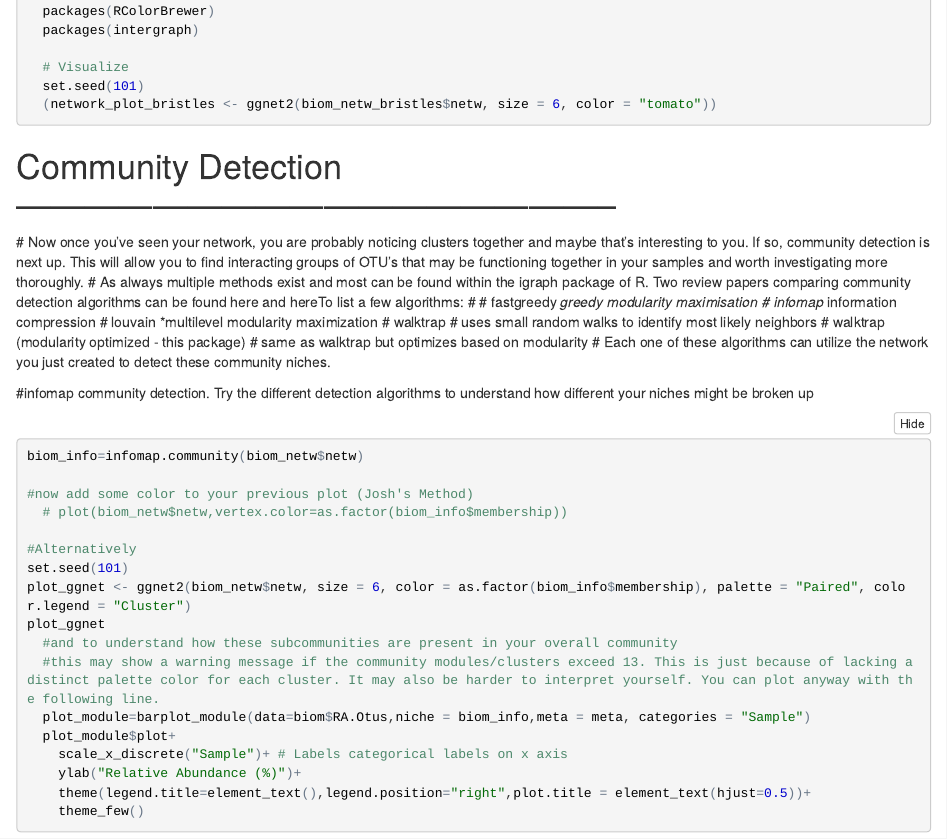
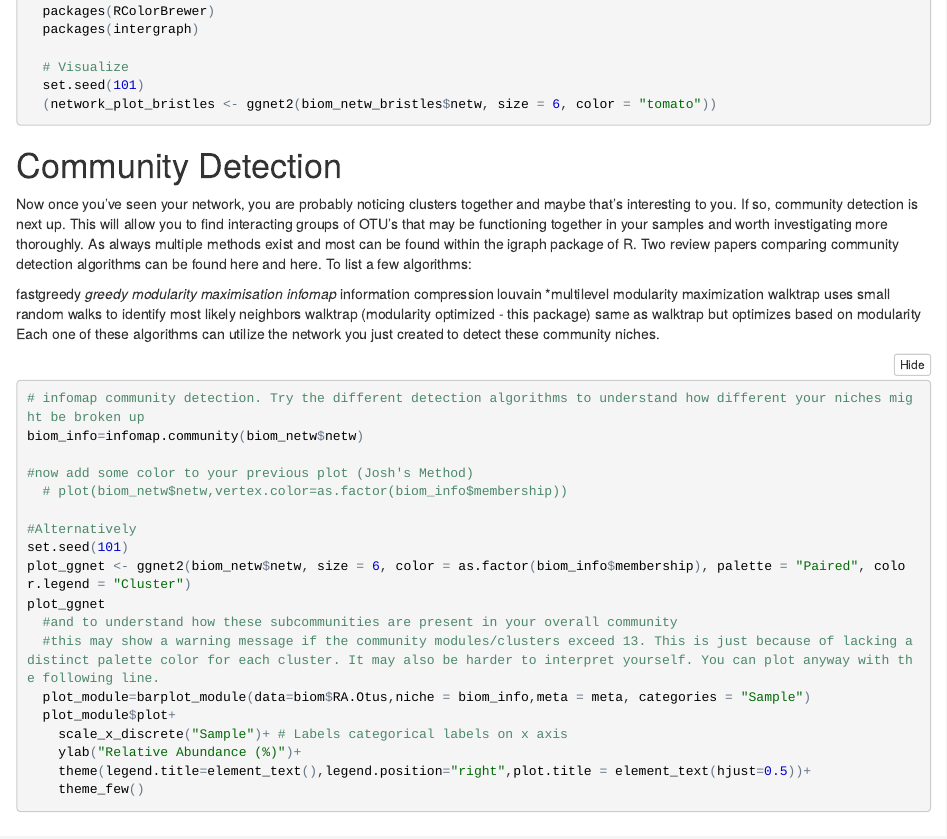
Before and after one commit to frdowdy/mfc_microbiome, an R Markdown document (MFC Microbiome Notebook.Rmd): the page in a window 1100 px wide, from 12420 px down before the commit and from 12400 px down after it, so that both start at the same text. The pictures show the output file MFC Microbiome Notebook.nb.html that the author committed with the source, opened offline.

Commit message:
Removed the # bolding from all lines of the community detection section

````diff
--- a/MFC Microbiome Notebook.Rmd
+++ b/MFC Microbiome Notebook.Rmd
@@ -624,24 +624,22 @@ biom$RA.Otus.bristles <- biom$RA.Otus[meta[meta$Sample=="Bristles","Label"],]
   set.seed(101)
   (network_plot_bristles <- ggnet2(biom_netw_bristles$netw, size = 6, color = "tomato"))
 ```
+# Community Detection
 
+  Now once you've seen your network, you are probably noticing clusters together and maybe that's interesting to you. If so, community detection is next up. This will allow you to find interacting groups of OTU's that may be functioning together in your samples and worth investigating more thoroughly.
+  As always multiple methods exist and most can be found within the igraph package of R. Two review papers comparing community detection algorithms can be found here and here.
+  To list a few algorithms:
 
-# Community Detection -----------------------------------------------------
-
-  # Now once you've seen your network, you are probably noticing clusters together and maybe that's interesting to you. If so, community detection is next up. This will allow you to find interacting groups of OTU's that may be functioning together in your samples and worth investigating more thoroughly.
-  # As always multiple methods exist and most can be found within the igraph package of R. Two review papers comparing community detection algorithms can be found here and hereTo list a few algorithms:
-  #
-  # fastgreedy *greedy modularity maximisation
-  # infomap *information compression
-  # louvain *multilevel modularity maximization
-  # walktrap
-  # uses small random walks to identify most likely neighbors
-  # walktrap (modularity optimized - this package)
-  # same as walktrap but optimizes based on modularity
-  # Each one of these algorithms can utilize the network you just created to detect these community niches.
-
-  #infomap community detection. Try the different detection algorithms to understand how different your niches might be broken up
+  fastgreedy *greedy modularity maximisation
+  infomap *information compression
+  louvain *multilevel modularity maximization
+  walktrap
+  uses small random walks to identify most likely neighbors
+  walktrap (modularity optimized - this package)
+  same as walktrap but optimizes based on modularity
+  Each one of these algorithms can utilize the network you just created to detect these community niches.
 ```{r}
+# infomap community detection. Try the different detection algorithms to understand how different your niches might be broken up
 biom_info=infomap.community(biom_netw$netw)
 
 #now add some color to your previous plot (Josh's Method)
````
Also changed, not shown: MFC Microbiome Notebook.nb.html, MFC Microbiome Notebook.Rmd (2 more changed lines).
